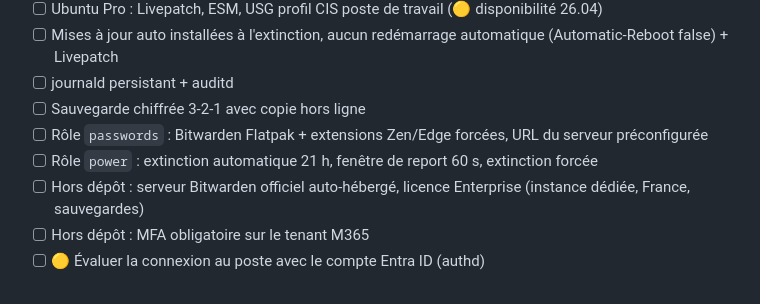
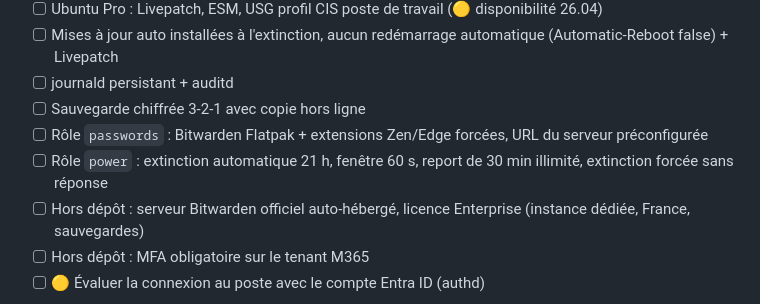
Before and after one commit to 35Kn-NW/poste-collab, a Markdown page: docs/ROADMAP.md, the part around the change. Drawn GitHub-style.

```diff
--- a/docs/ROADMAP.md
+++ b/docs/ROADMAP.md
@@ -45,7 +45,7 @@
 - [ ] journald persistant + auditd
 - [ ] Sauvegarde chiffrée 3-2-1 avec copie hors ligne
 - [ ] Rôle `passwords` : Bitwarden Flatpak + extensions Zen/Edge forcées, URL du serveur préconfigurée
-- [ ] Rôle `power` : extinction automatique 21 h, fenêtre de report 60 s, extinction forcée
+- [ ] Rôle `power` : extinction automatique 21 h, fenêtre 60 s, report de 30 min illimité, extinction forcée sans réponse
 - [ ] Hors dépôt : serveur Bitwarden officiel auto-hébergé, licence Enterprise (instance dédiée, France, sauvegardes)
 - [ ] Hors dépôt : MFA obligatoire sur le tenant M365
 - [ ] 🟡 Évaluer la connexion au poste avec le compte Entra ID (authd)
```
Also changed, not shown: docs/NOTES.md (+2 -3 lines).
